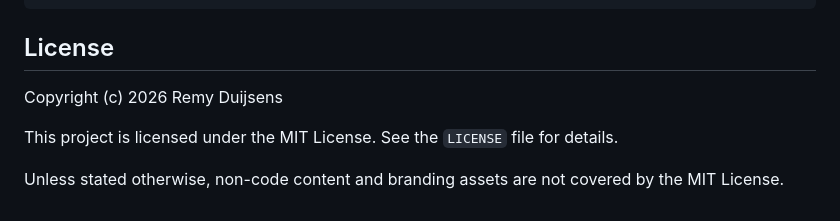
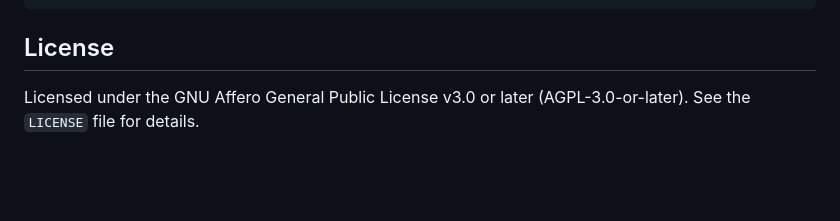
Before and after one commit to remdui/Mylonite, a Markdown page: README.md, the part around the change. Drawn GitHub-style; blank space fills up the shorter version.

Commit message:
Revise license details in README
Updated license information in README.md.

```diff
--- a/README.md
+++ b/README.md
@@ -204,8 +204,4 @@ Mylonite/
 
 ## License
 
-Copyright (c) 2026 Remy Duijsens
-
-This project is licensed under the MIT License. See the `LICENSE` file for details.
-
-Unless stated otherwise, non-code content and branding assets are not covered by the MIT License.
+Licensed under the GNU Affero General Public License v3.0 or later (AGPL-3.0-or-later). See the `LICENSE` file for details.
```
